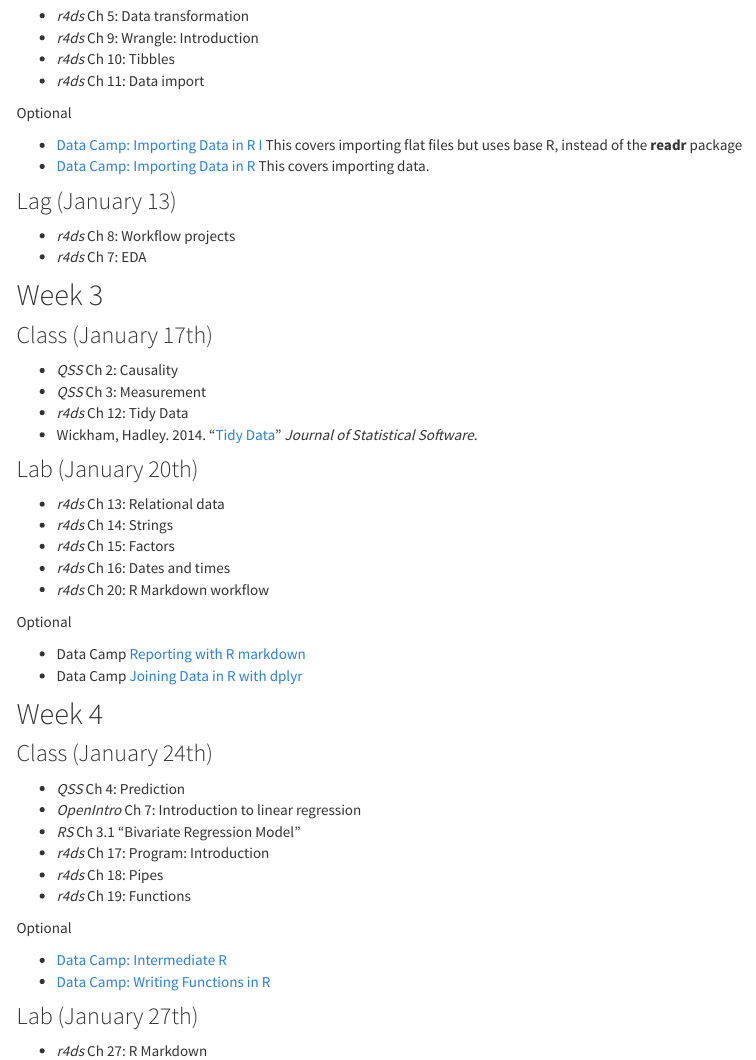
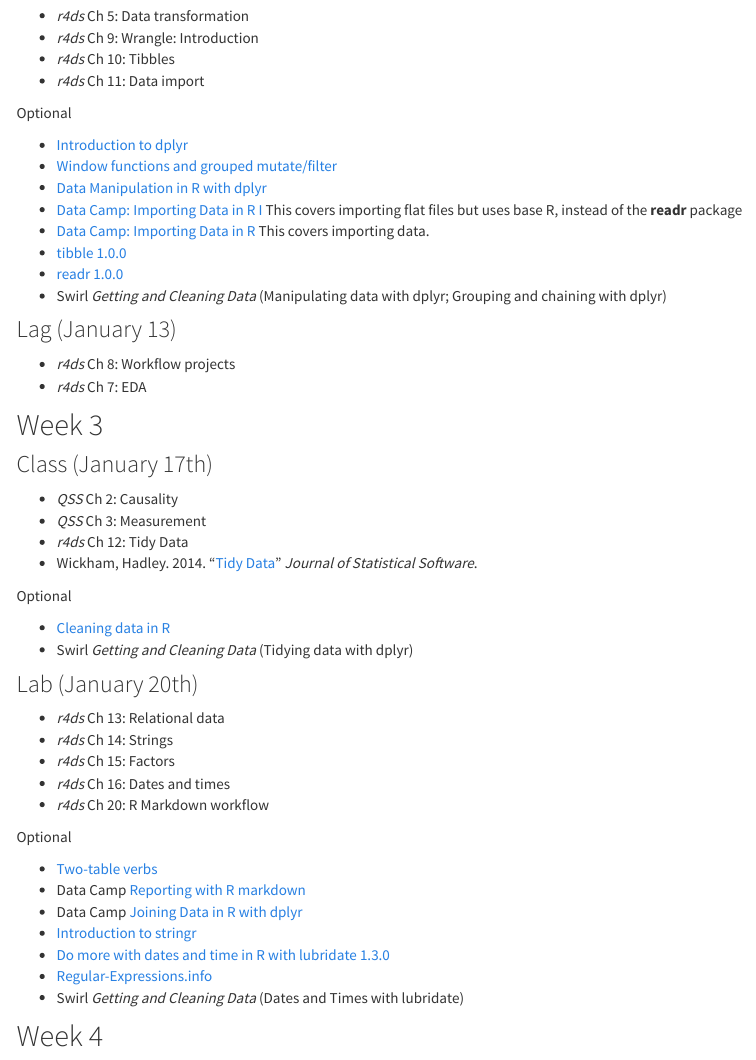
Before and after one commit to UW-POLS501/2017, an R Markdown document (schedule.Rmd): the page in a window 1100 px wide, from 1420 px down. Rendered offline with R 4.5, knitr and Pandoc, with nearby package versions; a font, style sheet, LaTeX package, included part or bibliography that could not be used is replaced or left out; menus at the side of the page are left out.

Commit message:
addking links to relevant vignettes and data camp/swirl lessons

```diff
--- a/schedule.Rmd
+++ b/schedule.Rmd
@@ -82,8 +82,14 @@
 
 Optional
 
+- [Introduction to dplyr](https://cran.r-project.org/web/packages/dplyr/vignettes/introduction.html)
+- [Window functions and grouped mutate/filter](https://cran.r-project.org/web/packages/dplyr/vignettes/window-functions.html)
+- [Data Manipulation in R with dplyr](https://www.datacamp.com/courses/cleaning-data-in-r)
 - [Data Camp: Importing Data in R I](https://www.datacamp.com/courses/importing-data-in-r-part-1) This covers importing flat files but uses base R, instead of the **readr** package
 - [Data Camp: Importing Data in R](https://www.datacamp.com/courses/importing-data-in-r-part-2) This covers importing data.
+- [tibble 1.0.0](https://blog.rstudio.org/2016/03/24/tibble-1-0-0/)
+- [readr 1.0.0](https://blog.rstudio.org/2016/08/05/readr-1-0-0/)
+- Swirl *Getting and Cleaning Data* (Manipulating data with dplyr; Grouping and chaining with dplyr)
 
 ### Lag (January 13)
 
@@ -99,6 +105,10 @@
 - *r4ds* Ch 12: Tidy Data
 - Wickham, Hadley. 2014. "[Tidy Data](http://vita.had.co.nz/papers/layered-grammar.html)" *Journal of Statistical Software*.
 
+Optional
+
+- [Cleaning data in R](https://www.datacamp.com/courses/cleaning-data-in-r)
+- Swirl *Getting and Cleaning Data* (Tidying data with dplyr)
 
 ### Lab (January 20th)
 
@@ -108,5 +118,6 @@
 - *r4ds* Ch 16: Dates and times
 - *r4ds* Ch 20: R Markdown workflow
 
+
 Optional
 
@@ -113,6 +125,9 @@
 - Data Camp [Reporting with R markdown](https://www.datacamp.com/courses/reporting-with-r-markdown)
 - Data Camp [Joining Data in R with dplyr](https://www.datacamp.com/courses/joining-data-in-r-with-dplyr)
-
+- [Introduction to stringr](https://cran.r-project.org/web/packages/stringr/vignettes/stringr.html)
+- [Do more with dates and time in R with lubridate 1.3.0](https://cran.r-project.org/web/packages/lubridate/vignettes/lubridate.html)
+- [Regular-Expressions.info](http://www.regular-expressions.info/tutorial.html)
+- Swirl *Getting and Cleaning Data* (Dates and Times with lubridate)
 
 ## Week 4
 
```
Also changed, not shown: schedule.Rmd (1 more changed lines).
